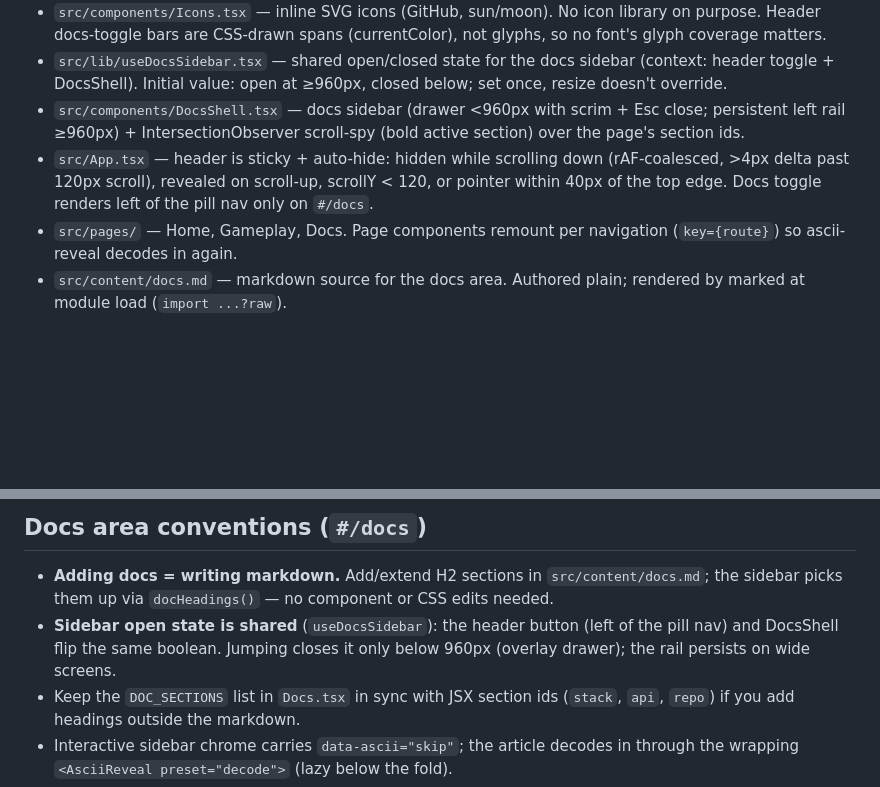
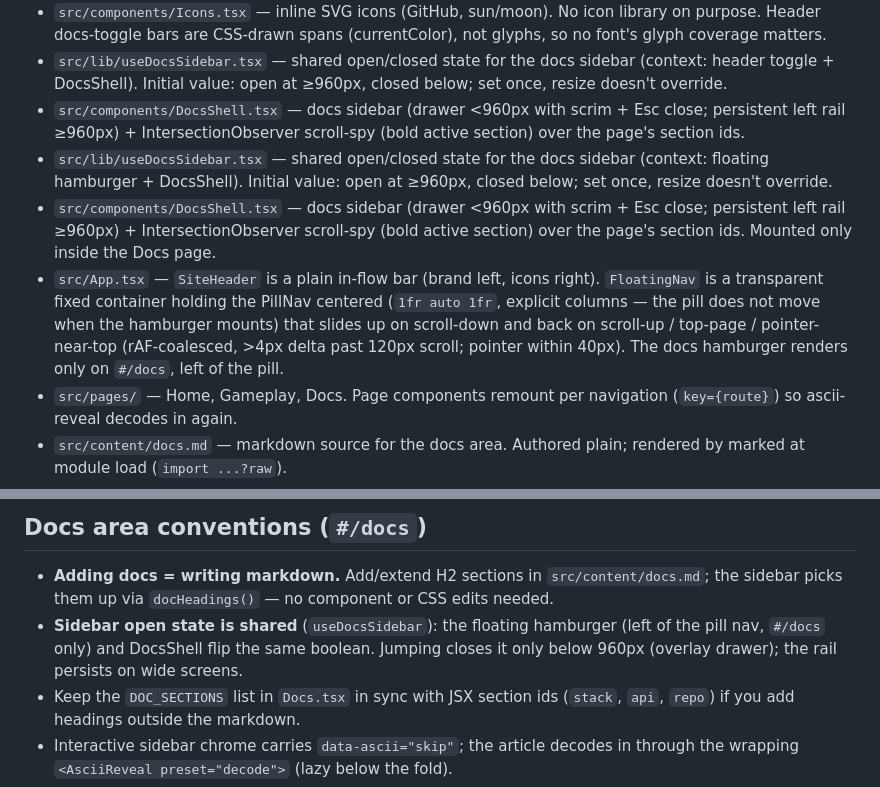
Before and after one commit to tanishworks/tagg, a Markdown page: website/AGENTS.md, 2 parts joined by grey strips. Drawn GitHub-style; blank space fills up the shorter version.

```diff
--- a/website/AGENTS.md
+++ b/website/AGENTS.md
@@ -46,7 +46,9 @@ Live URL: https://tanishworks.github.io/tagg/ (`base: '/tagg/'` in `vite.config.
 - `src/components/Icons.tsx` — inline SVG icons (GitHub, sun/moon). No icon library on purpose. Header docs-toggle bars are CSS-drawn spans (currentColor), not glyphs, so no font's glyph coverage matters.
 - `src/lib/useDocsSidebar.tsx` — shared open/closed state for the docs sidebar (context: header toggle + DocsShell). Initial value: open at ≥960px, closed below; set once, resize doesn't override.
 - `src/components/DocsShell.tsx` — docs sidebar (drawer <960px with scrim + Esc close; persistent left rail ≥960px) + IntersectionObserver scroll-spy (bold active section) over the page's section ids.
-- `src/App.tsx` — header is sticky + auto-hide: hidden while scrolling down (rAF-coalesced, >4px delta past 120px scroll), revealed on scroll-up, scrollY < 120, or pointer within 40px of the top edge. Docs toggle renders left of the pill nav only on `#/docs`.
+- `src/lib/useDocsSidebar.tsx` — shared open/closed state for the docs sidebar (context: floating hamburger + DocsShell). Initial value: open at ≥960px, closed below; set once, resize doesn't override.
+- `src/components/DocsShell.tsx` — docs sidebar (drawer <960px with scrim + Esc close; persistent left rail ≥960px) + IntersectionObserver scroll-spy (bold active section) over the page's section ids. Mounted only inside the Docs page.
+- `src/App.tsx` — `SiteHeader` is a plain in-flow bar (brand left, icons right). `FloatingNav` is a transparent fixed container holding the PillNav centered (`1fr auto 1fr`, explicit columns — the pill does not move when the hamburger mounts) that slides up on scroll-down and back on scroll-up / top-page / pointer-near-top (rAF-coalesced, >4px delta past 120px scroll; pointer within 40px). The docs hamburger renders only on `#/docs`, left of the pill.
 - `src/pages/` — Home, Gameplay, Docs. Page components remount per navigation (`key={route}`) so ascii-reveal decodes in again.
 - `src/content/docs.md` — markdown source for the docs area. Authored plain; rendered by marked at module load (`import ...?raw`).
 - `src/lib/markdown.ts` — marked (v18, token-object renderer API) config: H2 → slug id, fenced code → terminal window, http(s) links → new tab. `docHeadings()` extracts H2s so the sidebar lists them automatically.
@@ -62,7 +64,7 @@ Live URL: https://tanishworks.github.io/tagg/ (`base: '/tagg/'` in `vite.config.
 ## Docs area conventions (`#/docs`)
 
 - **Adding docs = writing markdown.** Add/extend H2 sections in `src/content/docs.md`; the sidebar picks them up via `docHeadings()` — no component or CSS edits needed.
-- **Sidebar open state is shared** (`useDocsSidebar`): the header button (left of the pill nav) and DocsShell flip the same boolean. Jumping closes it only below 960px (overlay drawer); the rail persists on wide screens.
+- **Sidebar open state is shared** (`useDocsSidebar`): the floating hamburger (left of the pill nav, `#/docs` only) and DocsShell flip the same boolean. Jumping closes it only below 960px (overlay drawer); the rail persists on wide screens.
 - Keep the `DOC_SECTIONS` list in `Docs.tsx` in sync with JSX section ids (`stack`, `api`, `repo`) if you add headings outside the markdown.
 - Interactive sidebar chrome carries `data-ascii="skip"`; the article decodes in through the wrapping `<AsciiReveal preset="decode">` (lazy below the fold).
 - **Section anchors are ids, not hrefs.** The hash router owns `location.hash`, so sidebar links must `scrollIntoView` to the slugged H2 id (as DocsShell does) — never navigate via `href="#slug"`, which would clobber the route.
```
Also changed, not shown: website/README.md (+2 -2 lines).
